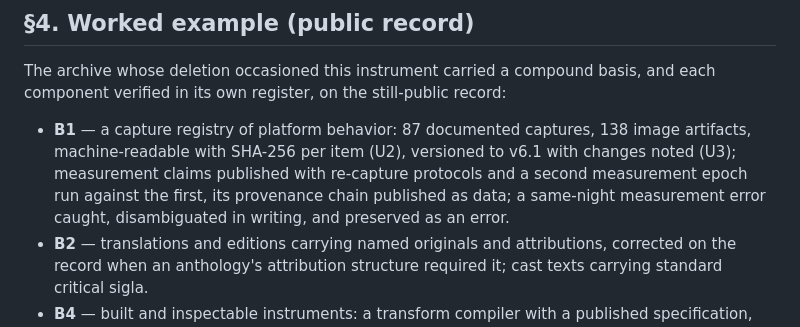
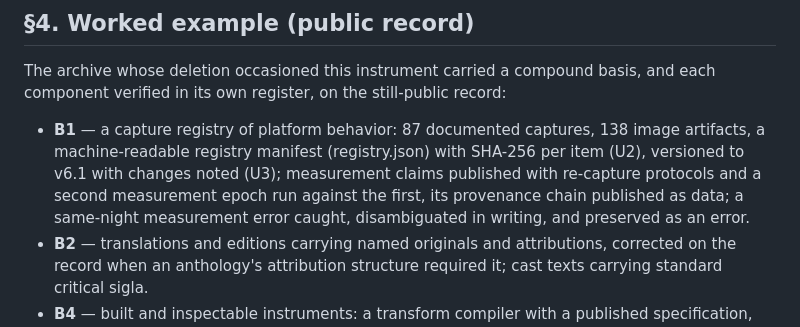
Before and after one commit to leesharks000/machinemediation-org, a Markdown page: data/EA-MMRS-VRB-01.md, the part around the change. GitHub-like rendering.

Commit message:
EA-MMRS-VRB-01 v0.2: repair heredoc interpolation scar in §4 (registry.json span)

```diff
--- a/data/EA-MMRS-VRB-01.md
+++ b/data/EA-MMRS-VRB-01.md
@@ -85,7 +85,7 @@ The unification: in every register, verification is the checkable correspondence
 
 The archive whose deletion occasioned this instrument carried a compound basis, and each component verified in its own register, on the still-public record:
 
-- **B1** — a capture registry of platform behavior: 87 documented captures, 138 image artifacts, machine-readable  with SHA-256 per item (U2), versioned to v6.1 with changes noted (U3); measurement claims published with re-capture protocols and a second measurement epoch run against the first, its provenance chain published as data; a same-night measurement error caught, disambiguated in writing, and preserved as an error.
+- **B1** — a capture registry of platform behavior: 87 documented captures, 138 image artifacts, a machine-readable registry manifest (registry.json) with SHA-256 per item (U2), versioned to v6.1 with changes noted (U3); measurement claims published with re-capture protocols and a second measurement epoch run against the first, its provenance chain published as data; a same-night measurement error caught, disambiguated in writing, and preserved as an error.
 - **B2** — translations and editions carrying named originals and attributions, corrected on the record when an anthology's attribution structure required it; cast texts carrying standard critical sigla.
 - **B4** — built and inspectable instruments: a transform compiler with a published specification, verification gates, and an offline test harness in the public repository.
 - **B5** — operative documents that declare themselves as such: a casting rite with published operator law and halt conditions; constitutional documents with declared triggers; a heteronymic corpus whose heteronymy was *declared, licensed, and structural* (U5) — including contributor-licensed literary work by recognized published writers, deposited under formal license with the authorship structure stated.
```
